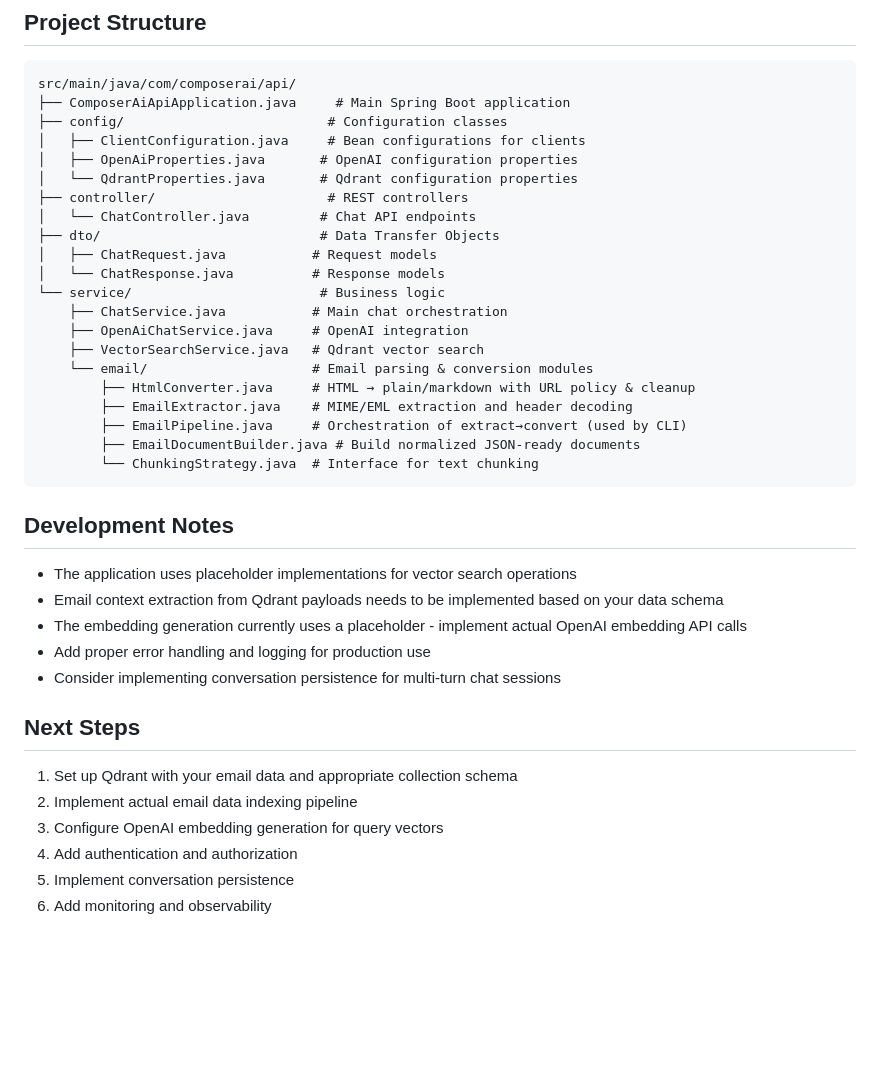
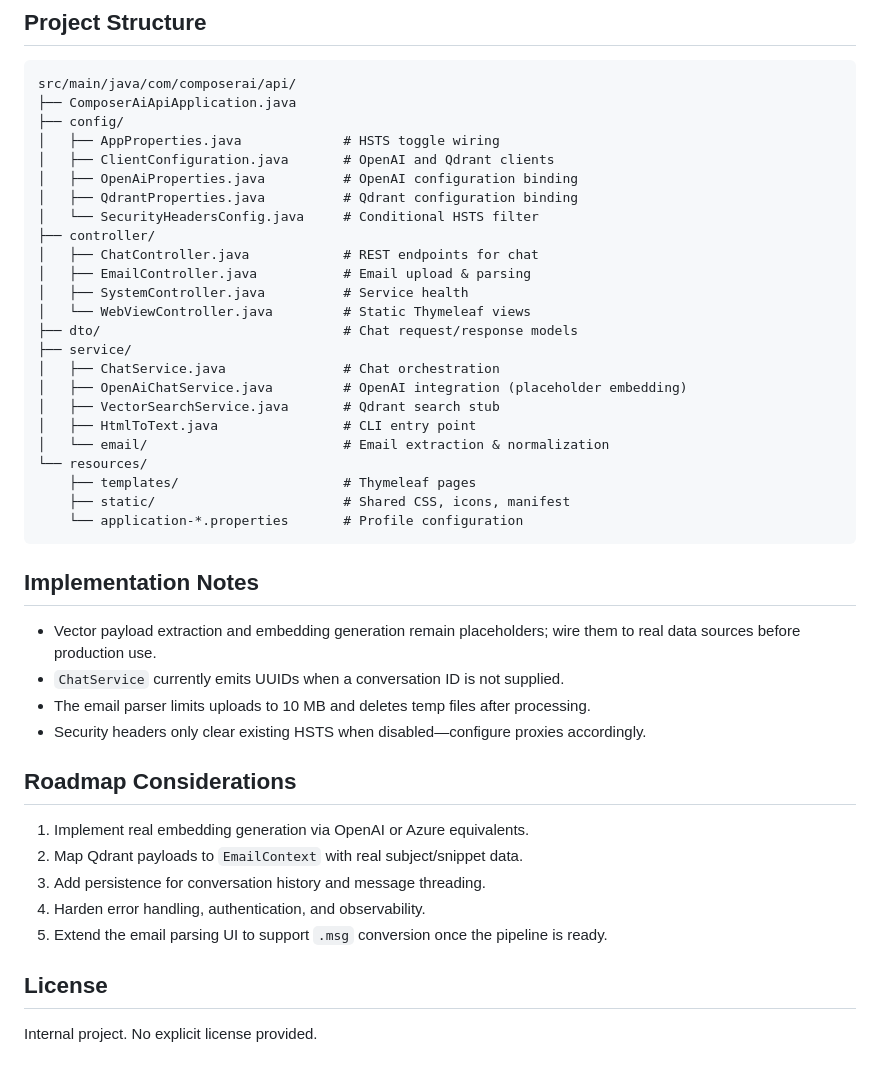
Before and after one commit to WilliamAGH/Composer, a Markdown page: README.md, the part around one of its changes. GitHub-like rendering; blank space fills up the shorter version.

````diff
--- a/README.md
+++ b/README.md
@@ -166,39 +145,44 @@ Content-Type: application/json
 src/main/java/com/composerai/api/
-├── ComposerAiApiApplication.java     # Main Spring Boot application
-├── config/                          # Configuration classes
-│   ├── ClientConfiguration.java     # Bean configurations for clients
-│   ├── OpenAiProperties.java       # OpenAI configuration properties
-│   └── QdrantProperties.java       # Qdrant configuration properties
-├── controller/                      # REST controllers
-│   └── ChatController.java         # Chat API endpoints
-├── dto/                            # Data Transfer Objects
-│   ├── ChatRequest.java           # Request models
-│   └── ChatResponse.java          # Response models
-└── service/                        # Business logic
-    ├── ChatService.java           # Main chat orchestration
-    ├── OpenAiChatService.java     # OpenAI integration
-    ├── VectorSearchService.java   # Qdrant vector search
-    └── email/                     # Email parsing & conversion modules
-        ├── HtmlConverter.java     # HTML → plain/markdown with URL policy & cleanup
-        ├── EmailExtractor.java    # MIME/EML extraction and header decoding
-        ├── EmailPipeline.java     # Orchestration of extract→convert (used by CLI)
-        ├── EmailDocumentBuilder.java # Build normalized JSON-ready documents
-        └── ChunkingStrategy.java  # Interface for text chunking
+├── ComposerAiApiApplication.java
+├── config/
+│   ├── AppProperties.java             # HSTS toggle wiring
+│   ├── ClientConfiguration.java       # OpenAI and Qdrant clients
+│   ├── OpenAiProperties.java          # OpenAI configuration binding
+│   ├── QdrantProperties.java          # Qdrant configuration binding
+│   └── SecurityHeadersConfig.java     # Conditional HSTS filter
+├── controller/
+│   ├── ChatController.java            # REST endpoints for chat
+│   ├── EmailController.java           # Email upload & parsing
+│   ├── SystemController.java          # Service health
+│   └── WebViewController.java         # Static Thymeleaf views
+├── dto/                               # Chat request/response models
+├── service/
+│   ├── ChatService.java               # Chat orchestration
+│   ├── OpenAiChatService.java         # OpenAI integration (placeholder embedding)
+│   ├── VectorSearchService.java       # Qdrant search stub
+│   ├── HtmlToText.java                # CLI entry point
+│   └── email/                         # Email extraction & normalization
+└── resources/
+    ├── templates/                     # Thymeleaf pages
+    ├── static/                        # Shared CSS, icons, manifest
+    └── application-*.properties       # Profile configuration
 ```
 
-## Development Notes
+## Implementation Notes
 
-- The application uses placeholder implementations for vector search operations
-- Email context extraction from Qdrant payloads needs to be implemented based on your data schema
-- The embedding generation currently uses a placeholder - implement actual OpenAI embedding API calls
-- Add proper error handling and logging for production use
-- Consider implementing conversation persistence for multi-turn chat sessions
+- Vector payload extraction and embedding generation remain placeholders; wire them to real data sources before production use.
+- `ChatService` currently emits UUIDs when a conversation ID is not supplied.
+- The email parser limits uploads to 10 MB and deletes temp files after processing.
+- Security headers only clear existing HSTS when disabled—configure proxies accordingly.
 
-## Next Steps
+## Roadmap Considerations
 
-1. Set up Qdrant with your email data and appropriate collection schema
-2. Implement actual email data indexing pipeline
-3. Configure OpenAI embedding generation for query vectors
-4. Add authentication and authorization
-5. Implement conversation persistence
-6. Add monitoring and observability
+1. Implement real embedding generation via OpenAI or Azure equivalents.
+2. Map Qdrant payloads to `EmailContext` with real subject/snippet data.
+3. Add persistence for conversation history and message threading.
+4. Harden error handling, authentication, and observability.
+5. Extend the email parsing UI to support `.msg` conversion once the pipeline is ready.
+
+## License
+
+Internal project. No explicit license provided.
````
Also changed, not shown: other parts of README.md (+87 -108 lines).
